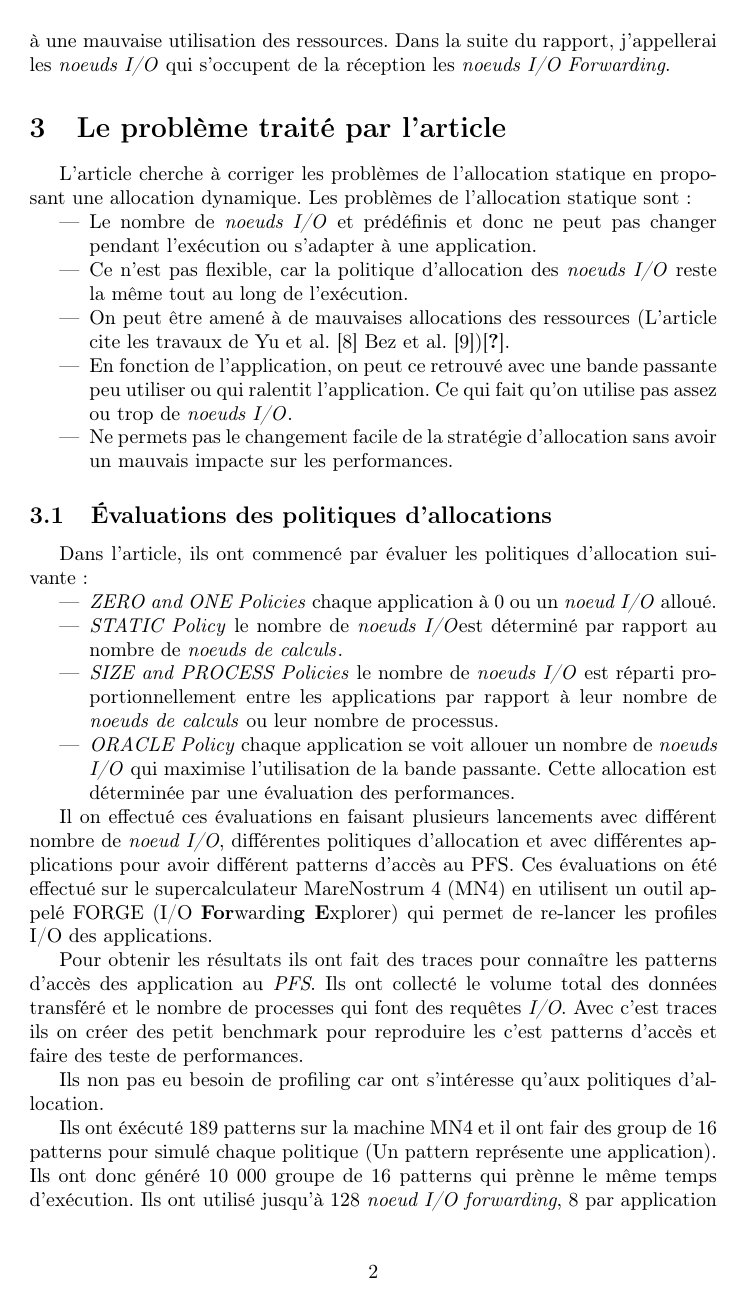
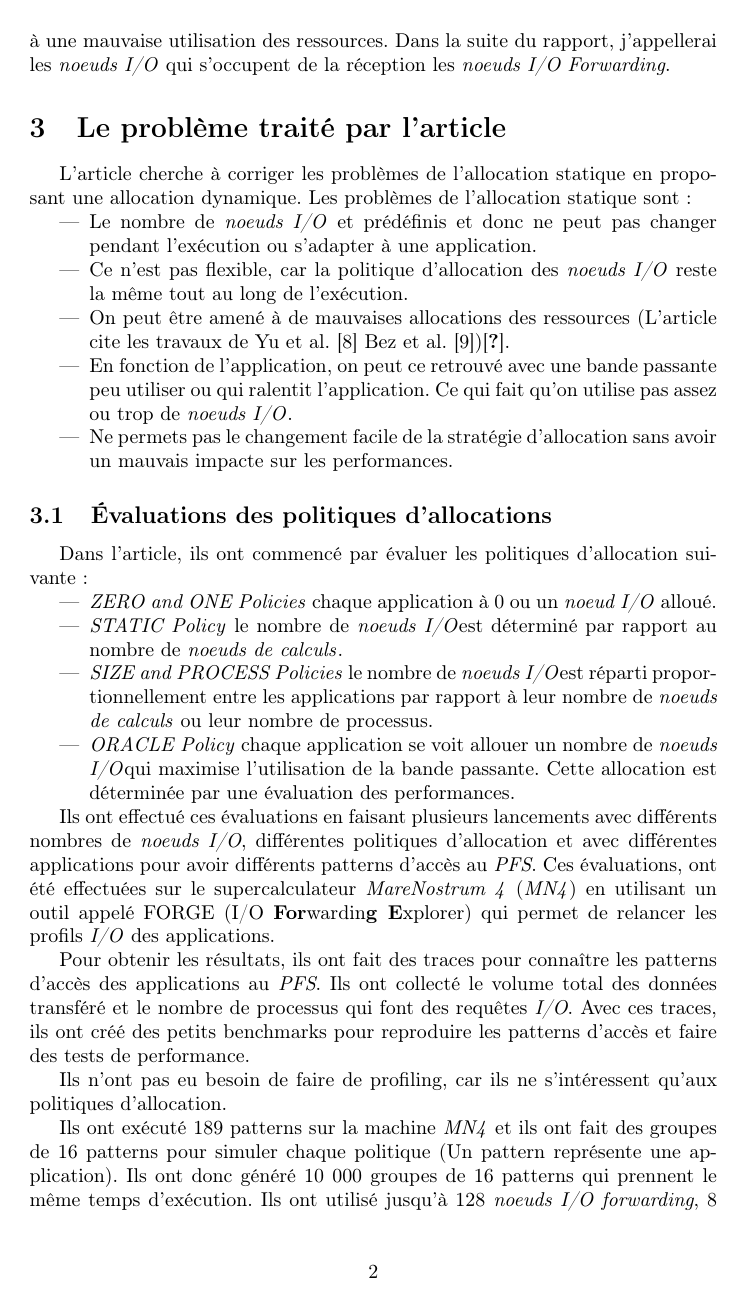
Before and after one commit to charles66820/EI9IF343_LectureDArticle, a LaTeX document (rapport.tex): page 3 of 6. Compiled offline with pdfLaTeX.

Commit message:
continue

```diff
--- a/rapport.tex
+++ b/rapport.tex
@@ -73,17 +73,17 @@ Dans l'article, ils ont commencé par évaluer les politiques d'allocation suiva
 \begin{itemize}
   \item \emph{ZERO and ONE Policies} chaque application à 0 ou un \noeudIO{} alloué.
   \item \emph{STATIC Policy} le nombre de \noeudsIO est déterminé par rapport au nombre de \noeudsDeCalculs{}.
-  \item \emph{SIZE and PROCESS Policies} le nombre de \emph{noeuds I/O} est réparti proportionnellement entre les applications par rapport à leur nombre de \noeudsDeCalculs{} ou leur nombre de processus.
-  \item \emph{ORACLE Policy} chaque application se voit allouer un nombre de \emph{noeuds I/O} qui maximise l'utilisation de la bande passante. Cette allocation est déterminée par une évaluation des performances.
+  \item \emph{SIZE and PROCESS Policies} le nombre de \noeudsIO est réparti proportionnellement entre les applications par rapport à leur nombre de \noeudsDeCalculs{} ou leur nombre de processus.
+  \item \emph{ORACLE Policy} chaque application se voit allouer un nombre de \noeudsIO qui maximise l'utilisation de la bande passante. Cette allocation est déterminée par une évaluation des performances.
 \end{itemize}
 
-Il on effectué ces évaluations en faisant plusieurs lancements avec différent nombre de \emph{noeud I/O}, différentes politiques d'allocation et avec différentes applications pour avoir différent patterns d'accès au PFS. Ces évaluations on été effectué sur le supercalculateur MareNostrum 4 (MN4) en utilisent un outil appelé FORGE (I/O \textbf{For}wardin\textbf{g E}xplorer) qui permet de re-lancer les profiles I/O des applications.
+Ils ont effectué ces évaluations en faisant plusieurs lancements avec différents nombres de \noeudsIO, différentes politiques d'allocation et avec différentes applications pour avoir différents patterns d'accès au \emph{PFS}. Ces évaluations, ont été effectuées sur le supercalculateur \emph{MareNostrum 4} (\emph{MN4}) en utilisant un outil appelé FORGE (I/O \textbf{For}wardin\textbf{g E}xplorer) qui permet de relancer les profils \emph{I/O} des applications.
 
-Pour obtenir les résultats ils ont fait des traces pour connaître les patterns d'accès des application au \emph{PFS}. Ils ont collecté le volume total des données transféré et le nombre de processes qui font des requêtes \emph{I/O}. Avec c'est traces ils on créer des petit benchmark pour reproduire les c'est patterns d'accès et faire des teste de performances.
+Pour obtenir les résultats, ils ont fait des traces pour connaître les patterns d'accès des applications au \emph{PFS}. Ils ont collecté le volume total des données transféré et le nombre de processus qui font des requêtes \emph{I/O}. Avec ces traces, ils ont créé des petits benchmarks pour reproduire les patterns d'accès et faire des tests de performance.
 
-Ils non pas eu besoin de profiling car ont s'intéresse qu'aux politiques d'allocation.
+Ils n'ont pas eu besoin de faire de profiling, car ils ne s'intéressent qu'aux politiques d'allocation.
 
-Ils ont éxécuté 189 patterns sur la machine MN4 et il ont fair des group de 16 patterns pour simulé chaque politique (Un pattern représente une application).
-Ils ont donc généré 10 000 groupe de 16 patterns qui prènne le même temps d'exécution.
-Ils ont utilisé jusqu'à 128 \emph{noeud I/O forwarding}, 8 par application ($128/16=8$). Avec un nombre de \noeudsDeCalculs{} entre 88 et 512 et une median de 256.
+Ils ont exécuté 189 patterns sur la machine \emph{MN4} et ils ont fait des groupes de 16 patterns pour simuler chaque politique (Un pattern représente une application).
+Ils ont donc généré 10 000 groupes de 16 patterns qui prennent le même temps d'exécution.
+Ils ont utilisé jusqu'à 128 \emph{noeuds I/O forwarding}, 8 par application ($128/16=8$). Avec un nombre de \noeudsDeCalculs{} entre 88 et 512 et une médiane de 256.
 
```
Also changed, not shown: rapport.tex (3 more changed lines).
